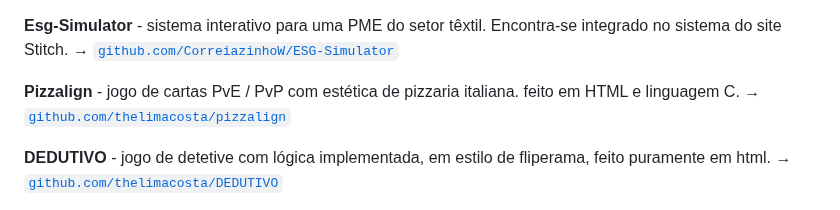
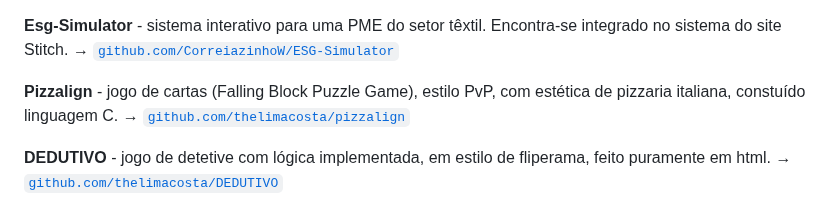
Before and after one commit to thelimacosta/thelimacosta, a Markdown page: README.md, the part around the change. Rendered like a GitHub page.

Commit message:
Revise Pizzalign description in README
Updated project description for Pizzalign to include game style and construction details.

```diff
--- a/README.md
+++ b/README.md
@@ -107,7 +107,7 @@ Projects: 9
 **Esg-Simulator** - sistema interativo para uma PME do setor têxtil. Encontra-se integrado no sistema do site Stitch.
 → [`github.com/CorreiazinhoW/ESG-Simulator`](https://github.com/CorreiazinhoW/ESG-Simulator)
 
-**Pizzalign** - jogo de cartas PvE / PvP com estética de pizzaria italiana. feito em HTML e linguagem C.
+**Pizzalign** - jogo de cartas (Falling Block Puzzle Game), estilo PvP, com estética de pizzaria italiana, constuído linguagem C.
 → [`github.com/thelimacosta/pizzalign`](https://github.com/thelimacosta/pizzalign)
 
 **DEDUTIVO** - jogo de detetive com lógica implementada, em estilo de fliperama, feito puramente em html.
```
